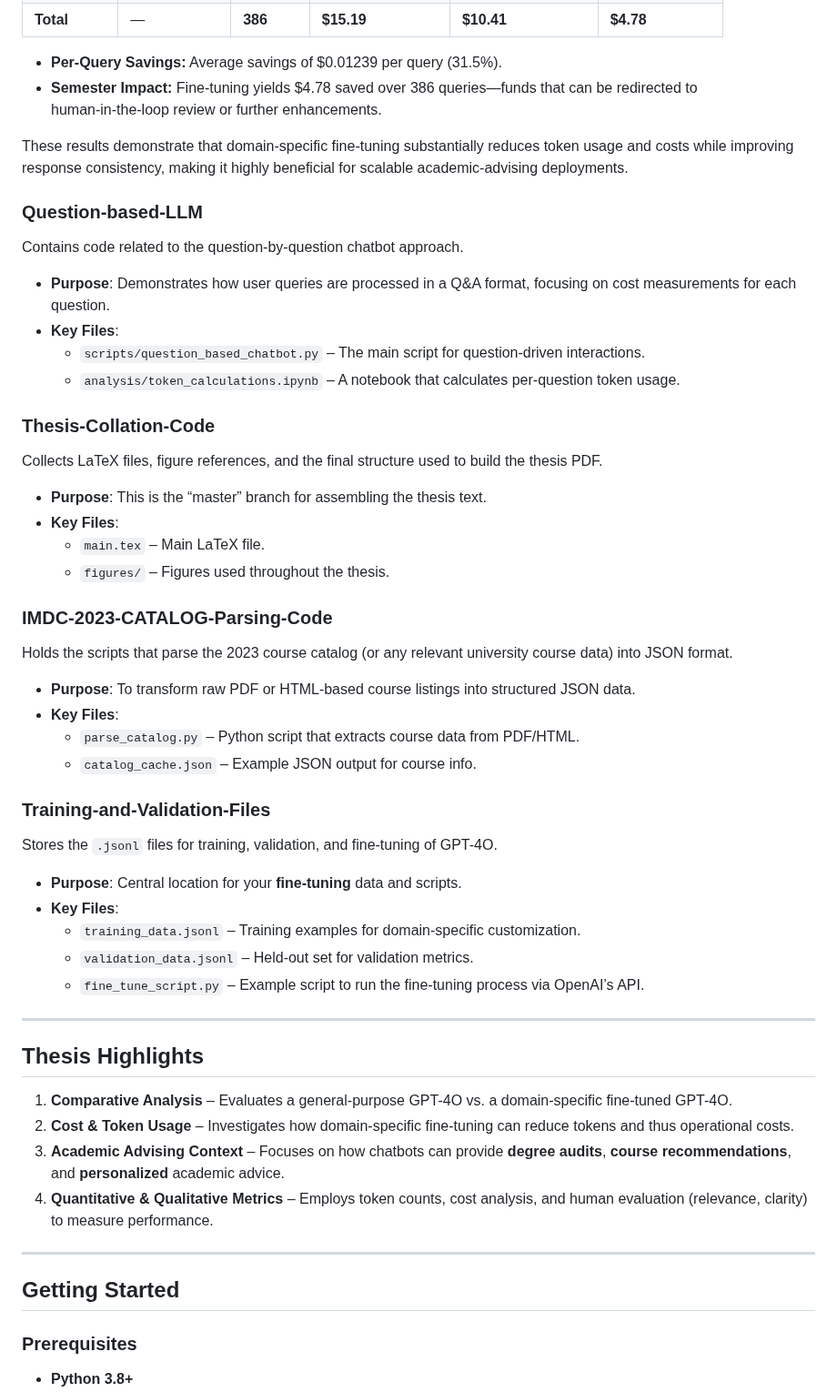
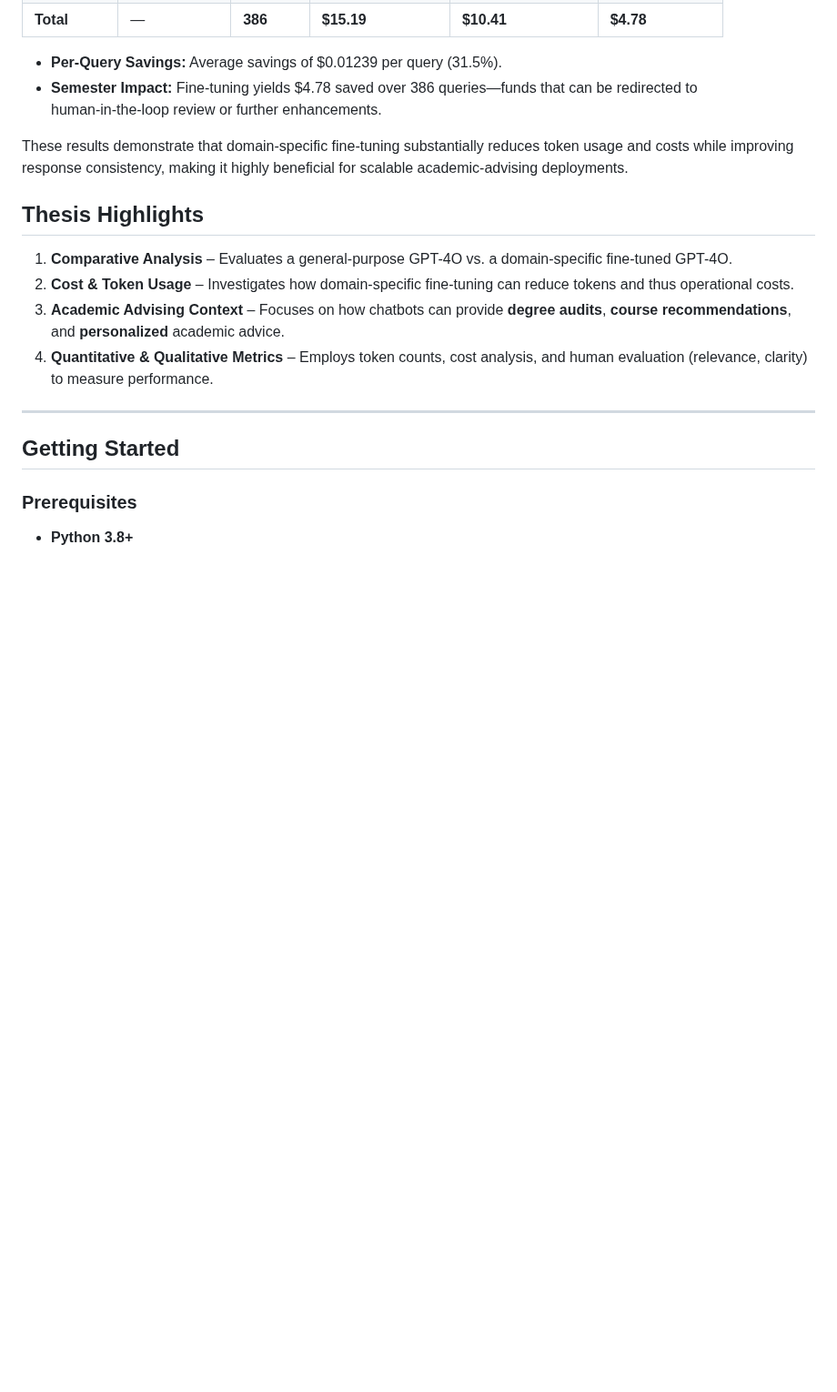
Before and after one commit to BulutTok/Thesis-Work, a Markdown page: README.md, the part around one of its changes. Shown at 91% size. GitHub-like rendering; blank space fills up the shorter version.

```diff
--- a/README.md
+++ b/README.md
@@ -168,41 +177,6 @@ Using engagement rates from Georgia State University and projected queries for a
 These results demonstrate that domain‑specific fine‑tuning substantially reduces token usage and costs while improving response consistency, making it highly beneficial for scalable academic‑advising deployments.
 
 
-
-
-
-
-### Question-based-LLM
-Contains code related to the question-by-question chatbot approach.
-- **Purpose**: Demonstrates how user queries are processed in a Q&A format, focusing on cost measurements for each question.
-- **Key Files**:
-  - `scripts/question_based_chatbot.py` – The main script for question-driven interactions.
-  - `analysis/token_calculations.ipynb` – A notebook that calculates per-question token usage.
-
-### Thesis-Collation-Code
-Collects LaTeX files, figure references, and the final structure used to build the thesis PDF.
-- **Purpose**: This is the “master” branch for assembling the thesis text.
-- **Key Files**:
-  - `main.tex` – Main LaTeX file.
-  - `figures/` – Figures used throughout the thesis.
-
-### IMDC-2023-CATALOG-Parsing-Code
-Holds the scripts that parse the 2023 course catalog (or any relevant university course data) into JSON format.
-- **Purpose**: To transform raw PDF or HTML-based course listings into structured JSON data.
-- **Key Files**:
-  - `parse_catalog.py` – Python script that extracts course data from PDF/HTML.
-  - `catalog_cache.json` – Example JSON output for course info.
-
-### Training-and-Validation-Files
-Stores the `.jsonl` files for training, validation, and fine-tuning of GPT-4O.
-- **Purpose**: Central location for your **fine-tuning** data and scripts.
-- **Key Files**:
-  - `training_data.jsonl` – Training examples for domain-specific customization.
-  - `validation_data.jsonl` – Held-out set for validation metrics.
-  - `fine_tune_script.py` – Example script to run the fine-tuning process via OpenAI’s API.
-
----
-
 ## Thesis Highlights
 1. **Comparative Analysis** – Evaluates a general-purpose GPT-4O vs. a domain-specific fine-tuned GPT-4O.
 2. **Cost & Token Usage** – Investigates how domain-specific fine-tuning can reduce tokens and thus operational costs.
```
Also changed, not shown: other parts of README.md (+9 -0 lines).
